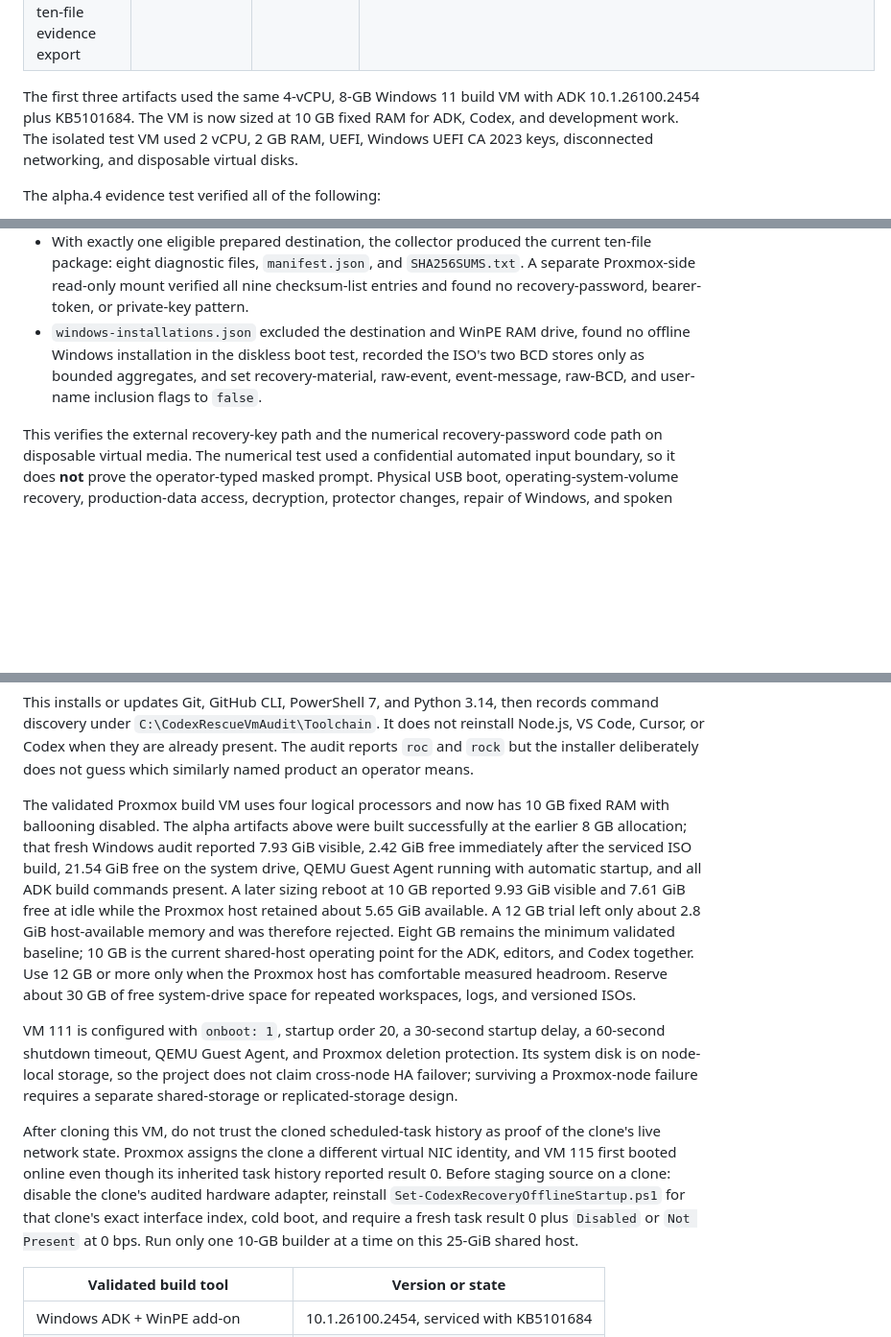
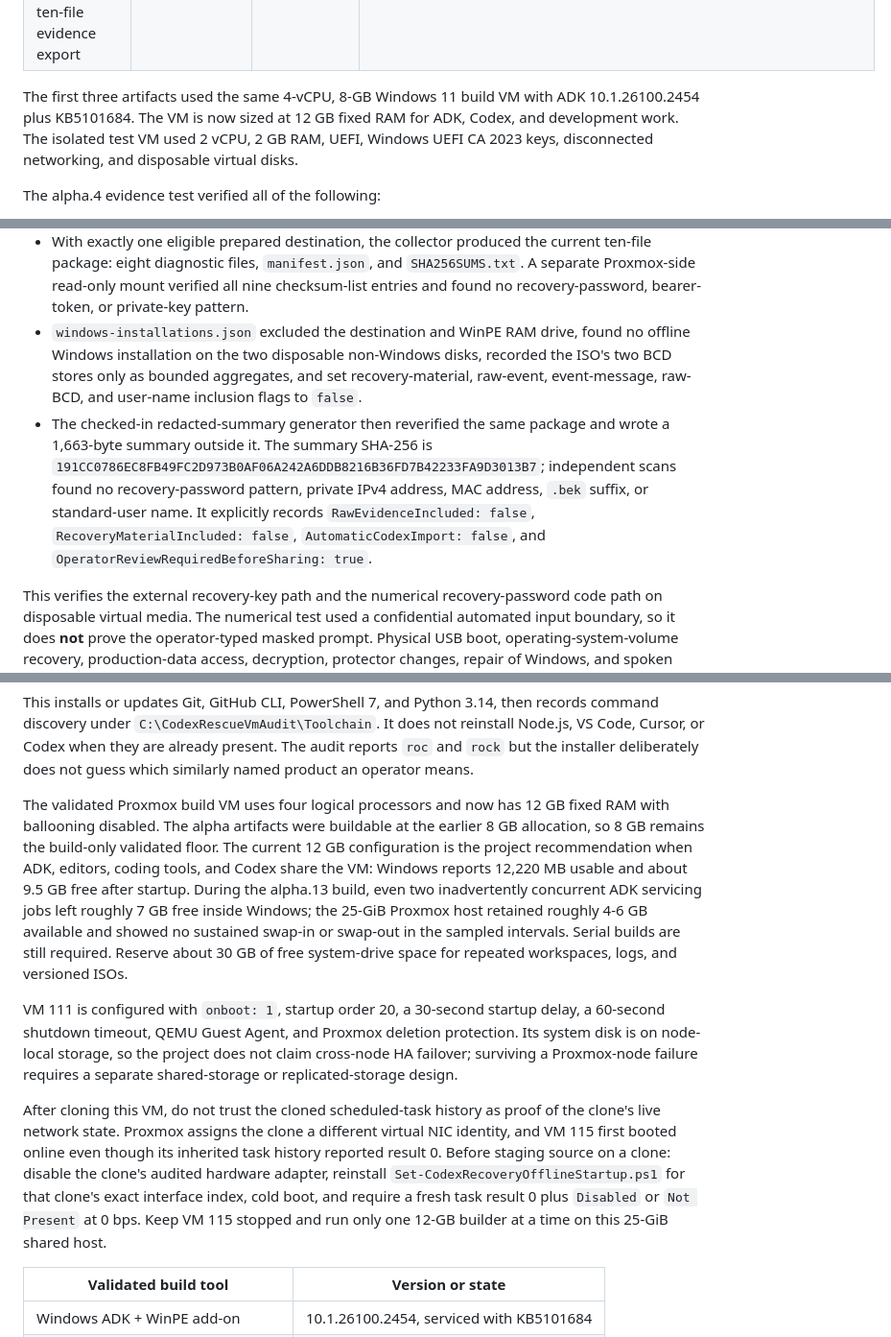
Before and after one commit to Morlock52/codex-rescue-usb, a Markdown page: README.md, 3 parts joined by grey strips. Shown at 96% size. GitHub-like rendering; blank space fills up the shorter version.

Commit message:
Document alpha13 validation and 12 GB build VM

```diff
--- a/README.md
+++ b/README.md
@@ -19,7 +19,7 @@ On August 5, 2026, the source was built with the serviced Windows ADK and booted
 | Clean post-fix ADK build and payload verification | `Codex-Rescue-ISO-v0.1.0-alpha.12-5E2E1F90.iso` | 557,871,104 bytes | `5E2E1F90765DF00BAA3F9EA66282DBB4A1C981B87FBCAD9C6533ABF66AC58089` |
 | Privacy-safe offline Windows inventory, normalized-payload verification, latest UEFI boot, and ten-file evidence export | `Codex-Rescue-ISO-v0.1.0-alpha.13-67E79C37.iso` | 558,282,752 bytes | `67E79C37021879BAE2BC405B4618B666D6FD11397227D95C111353020E64A794` |
 
-The first three artifacts used the same 4-vCPU, 8-GB Windows 11 build VM with ADK 10.1.26100.2454 plus KB5101684. The VM is now sized at 10 GB fixed RAM for ADK, Codex, and development work. The isolated test VM used 2 vCPU, 2 GB RAM, UEFI, Windows UEFI CA 2023 keys, disconnected networking, and disposable virtual disks.
+The first three artifacts used the same 4-vCPU, 8-GB Windows 11 build VM with ADK 10.1.26100.2454 plus KB5101684. The VM is now sized at 12 GB fixed RAM for ADK, Codex, and development work. The isolated test VM used 2 vCPU, 2 GB RAM, UEFI, Windows UEFI CA 2023 keys, disconnected networking, and disposable virtual disks.
 
 The alpha.4 evidence test verified all of the following:
 
@@ -76,7 +76,8 @@ The alpha.13 privacy-safe inventory build then verified all of the following:
 - The success JSON is 5,694 bytes with SHA-256 `C25905BDD61AA65F2522E8DE7EA865A51C84E8ACE1CD540F41ADC0E915477E6C`, records `VerificationSucceeded: true` and `ContainsRecoveryMaterial: false`, and matches the exact ISO size and SHA-256 above.
 - That exact ISO reached the Codex Rescue prompt in VM 114 with 2 vCPU, 2 GiB RAM, OVMF with Windows UEFI CA 2023 keys, and `link_down=1`.
 - With exactly one eligible prepared destination, the collector produced the current ten-file package: eight diagnostic files, `manifest.json`, and `SHA256SUMS.txt`. A separate Proxmox-side read-only mount verified all nine checksum-list entries and found no recovery-password, bearer-token, or private-key pattern.
-- `windows-installations.json` excluded the destination and WinPE RAM drive, found no offline Windows installation in the diskless boot test, recorded the ISO's two BCD stores only as bounded aggregates, and set recovery-material, raw-event, event-message, raw-BCD, and user-name inclusion flags to `false`.
+- `windows-installations.json` excluded the destination and WinPE RAM drive, found no offline Windows installation on the two disposable non-Windows disks, recorded the ISO's two BCD stores only as bounded aggregates, and set recovery-material, raw-event, event-message, raw-BCD, and user-name inclusion flags to `false`.
+- The checked-in redacted-summary generator then reverified the same package and wrote a 1,663-byte summary outside it. The summary SHA-256 is `191CC0786EC8FB49FC2D973B0AF06A242A6DDB8216B36FD7B42233FA9D3013B7`; independent scans found no recovery-password pattern, private IPv4 address, MAC address, `.bek` suffix, or standard-user name. It explicitly records `RawEvidenceIncluded: false`, `RecoveryMaterialIncluded: false`, `AutomaticCodexImport: false`, and `OperatorReviewRequiredBeforeSharing: true`.
 
 This verifies the external recovery-key path and the numerical recovery-password code path on disposable virtual media. The numerical test used a confidential automated input boundary, so it does **not** prove the operator-typed masked prompt. Physical USB boot, operating-system-volume recovery, production-data access, decryption, protector changes, repair of Windows, and spoken Voice also remain separately gated phases.
 
@@ -201,11 +220,11 @@ After the audit, install the supported repository-maintenance baseline from the
 
 This installs or updates Git, GitHub CLI, PowerShell 7, and Python 3.14, then records command discovery under `C:\CodexRescueVmAudit\Toolchain`. It does not reinstall Node.js, VS Code, Cursor, or Codex when they are already present. The audit reports `roc` and `rock` but the installer deliberately does not guess which similarly named product an operator means.
 
-The validated Proxmox build VM uses four logical processors and now has 10 GB fixed RAM with ballooning disabled. The alpha artifacts above were built successfully at the earlier 8 GB allocation; that fresh Windows audit reported 7.93 GiB visible, 2.42 GiB free immediately after the serviced ISO build, 21.54 GiB free on the system drive, QEMU Guest Agent running with automatic startup, and all ADK build commands present. A later sizing reboot at 10 GB reported 9.93 GiB visible and 7.61 GiB free at idle while the Proxmox host retained about 5.65 GiB available. A 12 GB trial left only about 2.8 GiB host-available memory and was therefore rejected. Eight GB remains the minimum validated baseline; 10 GB is the current shared-host operating point for the ADK, editors, and Codex together. Use 12 GB or more only when the Proxmox host has comfortable measured headroom. Reserve about 30 GB of free system-drive space for repeated workspaces, logs, and versioned ISOs.
+The validated Proxmox build VM uses four logical processors and now has 12 GB fixed RAM with ballooning disabled. The alpha artifacts were buildable at the earlier 8 GB allocation, so 8 GB remains the build-only validated floor. The current 12 GB configuration is the project recommendation when ADK, editors, coding tools, and Codex share the VM: Windows reports 12,220 MB usable and about 9.5 GB free after startup. During the alpha.13 build, even two inadvertently concurrent ADK servicing jobs left roughly 7 GB free inside Windows; the 25-GiB Proxmox host retained roughly 4-6 GB available and showed no sustained swap-in or swap-out in the sampled intervals. Serial builds are still required. Reserve about 30 GB of free system-drive space for repeated workspaces, logs, and versioned ISOs.
 
 VM 111 is configured with `onboot: 1`, startup order 20, a 30-second startup delay, a 60-second shutdown timeout, QEMU Guest Agent, and Proxmox deletion protection. Its system disk is on node-local storage, so the project does not claim cross-node HA failover; surviving a Proxmox-node failure requires a separate shared-storage or replicated-storage design.
 
-After cloning this VM, do not trust the cloned scheduled-task history as proof of the clone's live network state. Proxmox assigns the clone a different virtual NIC identity, and VM 115 first booted online even though its inherited task history reported result 0. Before staging source on a clone: disable the clone's audited hardware adapter, reinstall `Set-CodexRecoveryOfflineStartup.ps1` for that clone's exact interface index, cold boot, and require a fresh task result 0 plus `Disabled` or `Not Present` at 0 bps. Run only one 10-GB builder at a time on this 25-GiB shared host.
+After cloning this VM, do not trust the cloned scheduled-task history as proof of the clone's live network state. Proxmox assigns the clone a different virtual NIC identity, and VM 115 first booted online even though its inherited task history reported result 0. Before staging source on a clone: disable the clone's audited hardware adapter, reinstall `Set-CodexRecoveryOfflineStartup.ps1` for that clone's exact interface index, cold boot, and require a fresh task result 0 plus `Disabled` or `Not Present` at 0 bps. Keep VM 115 stopped and run only one 12-GB builder at a time on this 25-GiB shared host.
 
 | Validated build tool | Version or state |
 | --- | --- |
```
Also changed, not shown: other parts of README.md (+24 -2 lines), docs/plans/2026-08-05-full-windows-codex-workspace.md (+3 -3 lines), docs/plans/2026-08-05-recovery-media-roadmap.md (+6 -6 lines), docs/images/winpe-alpha13-boot.png (added), docs/images/winpe-alpha13-evidence-confirmation.png (added), docs/images/winpe-alpha13-redacted-summary.png (added).
